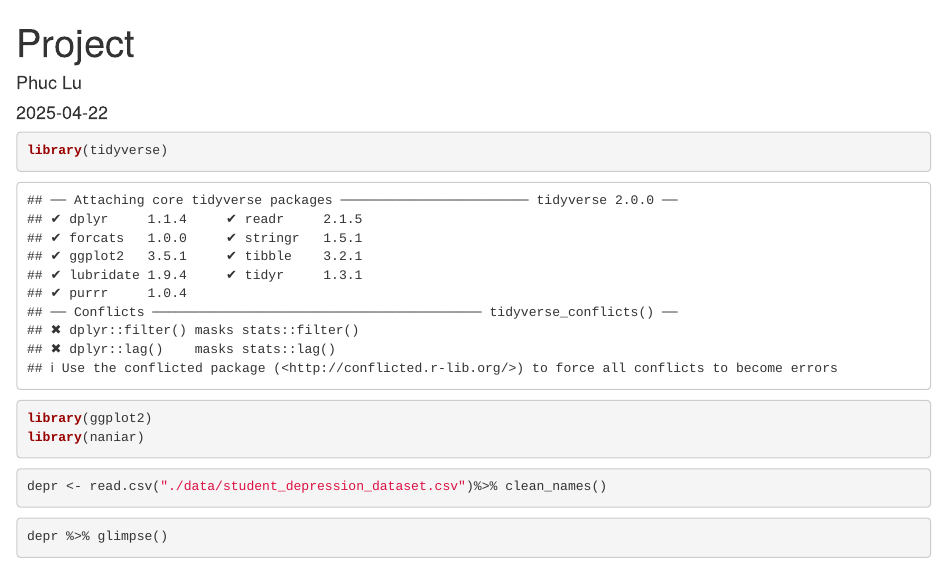
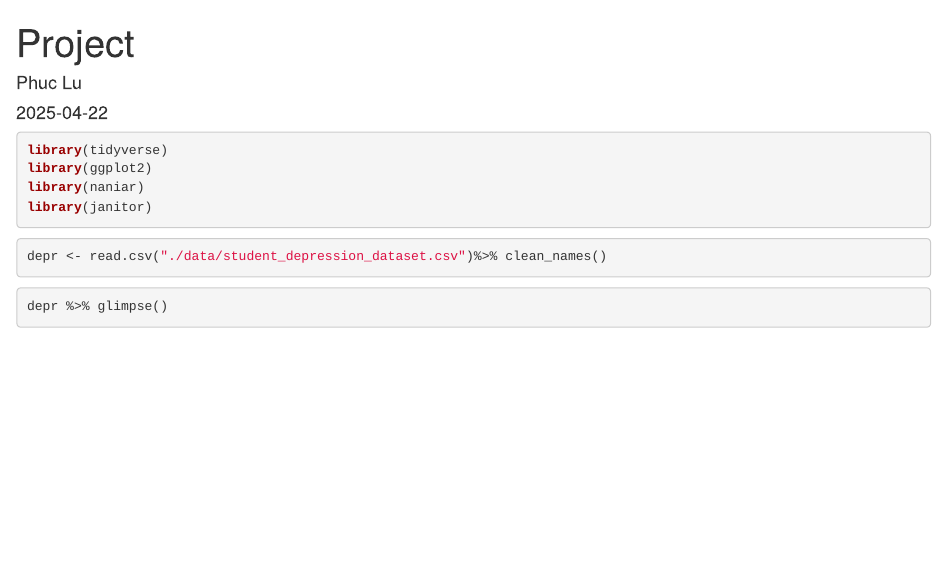
Before and after one commit to valerieedelafuente/Classifying-Depression-Among-University-Students-with-Logistic-Regression, an R Markdown document (Project.Rmd): the page in a window 1100 px wide, from its top. Rendered offline with R 4.5, knitr and Pandoc, with nearby package versions; column names are cleaned by a stand-in for the janitor package.

Commit message:
Update Project.Rmd

````diff
--- a/Project.Rmd
+++ b/Project.Rmd
@@ -9,10 +9,11 @@ output: html_document
 knitr::opts_chunk$set(echo = TRUE)
 ```
 
-```{r}
+```{r, message=FALSE, warning=FALSE}
 library(tidyverse)
 library(ggplot2)
 library(naniar)
+library(janitor)
 ```
 
 ```{r}
````
